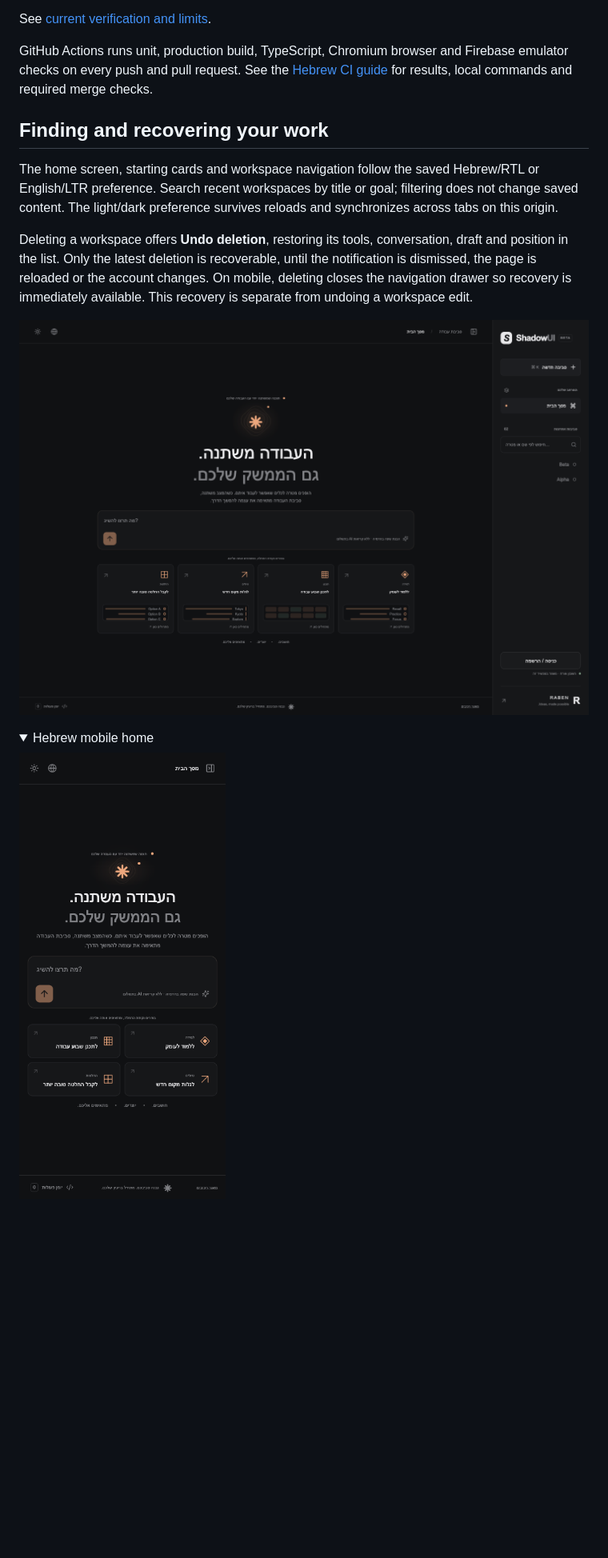
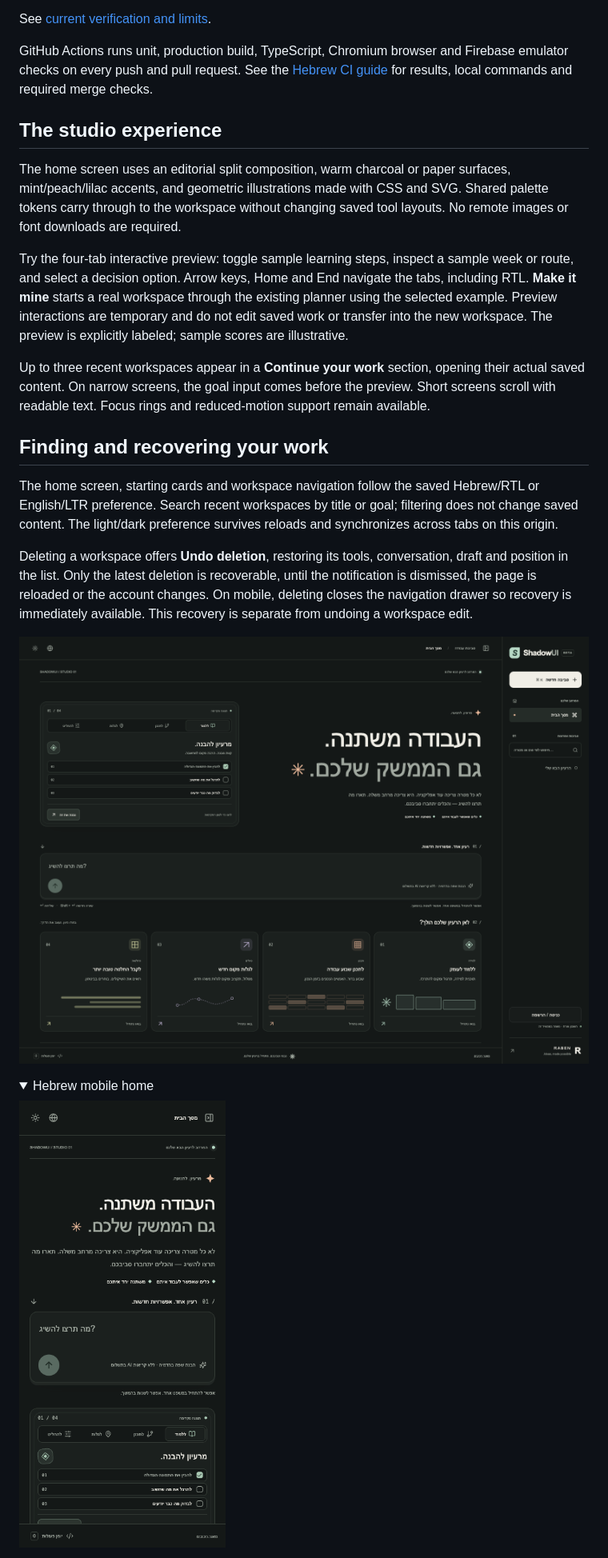
Before and after one commit to razmazlih/ShadowUI, a Markdown page: README.md, the part around one of its changes. Shown at 80% size. Rendered like a GitHub page; pictures changed too: docs/images/home-he-desktop.png, docs/images/home-he-mobile.png; folded sections open; blank space fills up the shorter version.

Commit message:
feat: create an interactive studio experience

```diff
--- a/README.md
+++ b/README.md
@@ -14,6 +14,14 @@ See [current verification and limits](docs/adaptive-workspace-verification.md).
 
 GitHub Actions runs unit, production build, TypeScript, Chromium browser and Firebase emulator checks on every push and pull request. See the [Hebrew CI guide](docs/ci.md) for results, local commands and required merge checks.
 
+## The studio experience
+
+The home screen uses an editorial split composition, warm charcoal or paper surfaces, mint/peach/lilac accents, and geometric illustrations made with CSS and SVG. Shared palette tokens carry through to the workspace without changing saved tool layouts. No remote images or font downloads are required.
+
+Try the four-tab interactive preview: toggle sample learning steps, inspect a sample week or route, and select a decision option. Arrow keys, Home and End navigate the tabs, including RTL. **Make it mine** starts a real workspace through the existing planner using the selected example. Preview interactions are temporary and do not edit saved work or transfer into the new workspace. The preview is explicitly labeled; sample scores are illustrative.
+
+Up to three recent workspaces appear in a **Continue your work** section, opening their actual saved content. On narrow screens, the goal input comes before the preview. Short screens scroll with readable text. Focus rings and reduced-motion support remain available.
+
 ## Finding and recovering your work
 
 The home screen, starting cards and workspace navigation follow the saved Hebrew/RTL or English/LTR preference. Search recent workspaces by title or goal; filtering does not change saved content. The light/dark preference survives reloads and synchronizes across tabs on this origin.
```
Also changed, not shown: other parts of README.md (+2 -2 lines), 6 other files.
